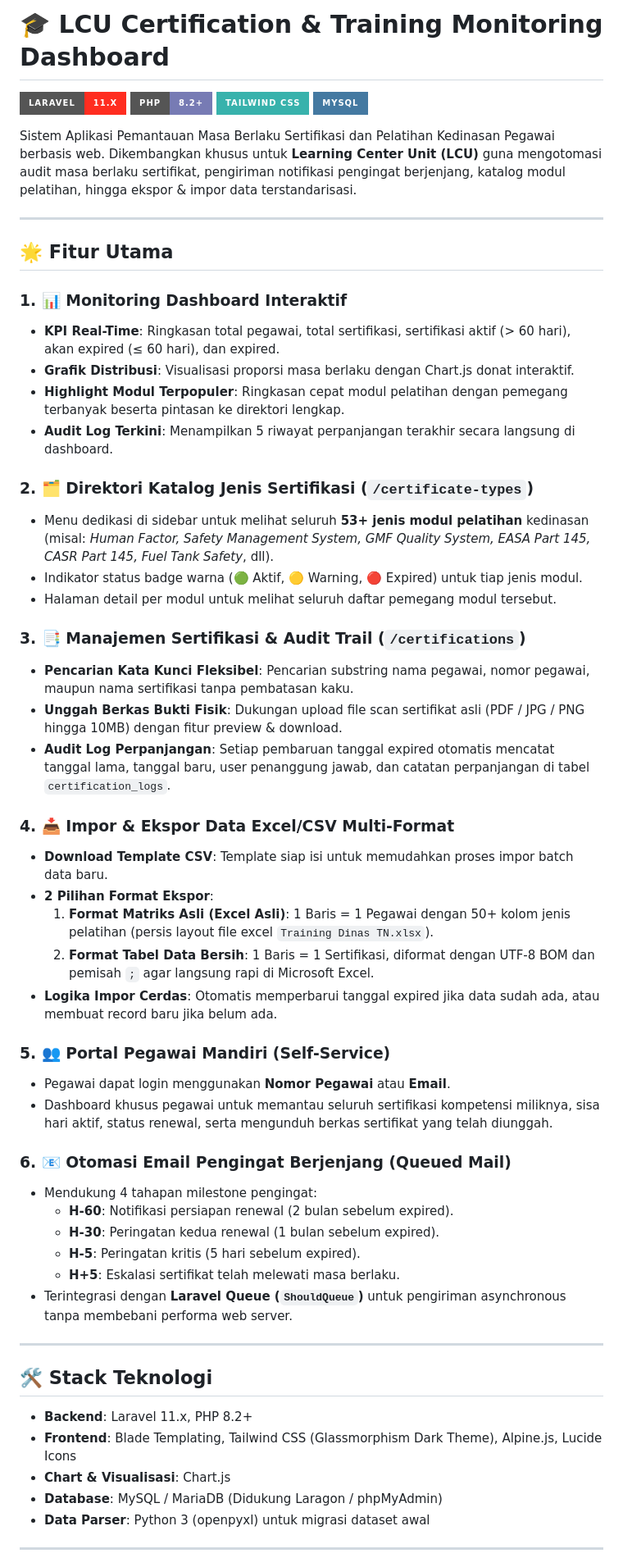
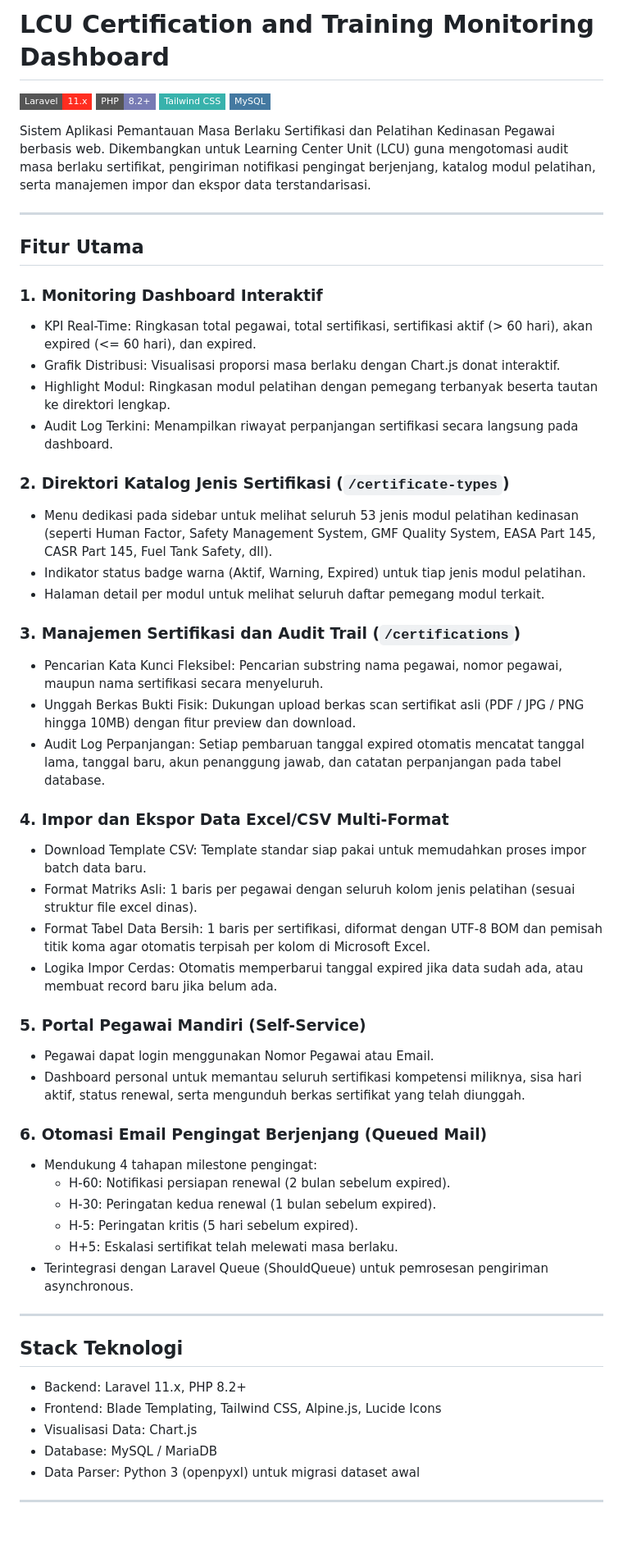
Before and after one commit to ragepanz/certification-dashboard, a Markdown page: README.md, the part around one of its changes. Shown at 82% size. Rendered like a GitHub page; badges without logos; blank space fills up the shorter version.

Commit message:
docs: bersihkan simbol dan rapikan format README.md agar profesional

```diff
--- a/README.md
+++ b/README.md
@@ -1,60 +1,59 @@
-# 🎓 LCU Certification & Training Monitoring Dashboard
+# LCU Certification and Training Monitoring Dashboard
 
-[![Laravel](https://img.shields.io/badge/Laravel-11.x-FF2D20?style=for-the-badge&logo=laravel&logoColor=white)](https://laravel.com)
-[![PHP](https://img.shields.io/badge/PHP-8.2%2B-777BB4?style=for-the-badge&logo=php&logoColor=white)](https://php.net)
-[![TailwindCSS](https://img.shields.io/badge/Tailwind_CSS-38B2AC?style=for-the-badge&logo=tailwind-css&logoColor=white)](https://tailwindcss.com)
-[![MySQL](https://img.shields.io/badge/MySQL-4479A1?style=for-the-badge&logo=mysql&logoColor=white)](https://www.mysql.com)
+[![Laravel](https://img.shields.io/badge/Laravel-11.x-FF2D20?style=flat-square&logo=laravel&logoColor=white)](https://laravel.com)
+[![PHP](https://img.shields.io/badge/PHP-8.2%2B-777BB4?style=flat-square&logo=php&logoColor=white)](https://php.net)
+[![TailwindCSS](https://img.shields.io/badge/Tailwind_CSS-38B2AC?style=flat-square&logo=tailwind-css&logoColor=white)](https://tailwindcss.com)
+[![MySQL](https://img.shields.io/badge/MySQL-4479A1?style=flat-square&logo=mysql&logoColor=white)](https://www.mysql.com)
 
-Sistem Aplikasi Pemantauan Masa Berlaku Sertifikasi dan Pelatihan Kedinasan Pegawai berbasis web. Dikembangkan khusus untuk **Learning Center Unit (LCU)** guna mengotomasi audit masa berlaku sertifikat, pengiriman notifikasi pengingat berjenjang, katalog modul pelatihan, hingga ekspor & impor data terstandarisasi.
+Sistem Aplikasi Pemantauan Masa Berlaku Sertifikasi dan Pelatihan Kedinasan Pegawai berbasis web. Dikembangkan untuk Learning Center Unit (LCU) guna mengotomasi audit masa berlaku sertifikat, pengiriman notifikasi pengingat berjenjang, katalog modul pelatihan, serta manajemen impor dan ekspor data terstandarisasi.
 
 ---
 
-## 🌟 Fitur Utama
+## Fitur Utama
 
-### 1. 📊 Monitoring Dashboard Interaktif
-- **KPI Real-Time**: Ringkasan total pegawai, total sertifikasi, sertifikasi aktif (> 60 hari), akan expired (≤ 60 hari), dan expired.
-- **Grafik Distribusi**: Visualisasi proporsi masa berlaku dengan Chart.js donat interaktif.
-- **Highlight Modul Terpopuler**: Ringkasan cepat modul pelatihan dengan pemegang terbanyak beserta pintasan ke direktori lengkap.
-- **Audit Log Terkini**: Menampilkan 5 riwayat perpanjangan terakhir secara langsung di dashboard.
+### 1. Monitoring Dashboard Interaktif
+- KPI Real-Time: Ringkasan total pegawai, total sertifikasi, sertifikasi aktif (> 60 hari), akan expired (<= 60 hari), dan expired.
+- Grafik Distribusi: Visualisasi proporsi masa berlaku dengan Chart.js donat interaktif.
+- Highlight Modul: Ringkasan modul pelatihan dengan pemegang terbanyak beserta tautan ke direktori lengkap.
+- Audit Log Terkini: Menampilkan riwayat perpanjangan sertifikasi secara langsung pada dashboard.
 
-### 2. 🗂️ Direktori Katalog Jenis Sertifikasi (`/certificate-types`)
-- Menu dedikasi di sidebar untuk melihat seluruh **53+ jenis modul pelatihan** kedinasan (misal: *Human Factor, Safety Management System, GMF Quality System, EASA Part 145, CASR Part 145, Fuel Tank Safety*, dll).
-- Indikator status badge warna (🟢 Aktif, 🟡 Warning, 🔴 Expired) untuk tiap jenis modul.
-- Halaman detail per modul untuk melihat seluruh daftar pemegang modul tersebut.
+### 2. Direktori Katalog Jenis Sertifikasi (`/certificate-types`)
+- Menu dedikasi pada sidebar untuk melihat seluruh 53 jenis modul pelatihan kedinasan (seperti Human Factor, Safety Management System, GMF Quality System, EASA Part 145, CASR Part 145, Fuel Tank Safety, dll).
+- Indikator status badge warna (Aktif, Warning, Expired) untuk tiap jenis modul pelatihan.
+- Halaman detail per modul untuk melihat seluruh daftar pemegang modul terkait.
 
-### 3. 📑 Manajemen Sertifikasi & Audit Trail (`/certifications`)
-- **Pencarian Kata Kunci Fleksibel**: Pencarian substring nama pegawai, nomor pegawai, maupun nama sertifikasi tanpa pembatasan kaku.
-- **Unggah Berkas Bukti Fisik**: Dukungan upload file scan sertifikat asli (PDF / JPG / PNG hingga 10MB) dengan fitur preview & download.
-- **Audit Log Perpanjangan**: Setiap pembaruan tanggal expired otomatis mencatat tanggal lama, tanggal baru, user penanggung jawab, dan catatan perpanjangan di tabel `certification_logs`.
+### 3. Manajemen Sertifikasi dan Audit Trail (`/certifications`)
+- Pencarian Kata Kunci Fleksibel: Pencarian substring nama pegawai, nomor pegawai, maupun nama sertifikasi secara menyeluruh.
+- Unggah Berkas Bukti Fisik: Dukungan upload berkas scan sertifikat asli (PDF / JPG / PNG hingga 10MB) dengan fitur preview dan download.
+- Audit Log Perpanjangan: Setiap pembaruan tanggal expired otomatis mencatat tanggal lama, tanggal baru, akun penanggung jawab, dan catatan perpanjangan pada tabel database.
 
-### 4. 📥 Impor & Ekspor Data Excel/CSV Multi-Format
-- **Download Template CSV**: Template siap isi untuk memudahkan proses impor batch data baru.
-- **2 Pilihan Format Ekspor**:
-  1. **Format Matriks Asli (Excel Asli)**: 1 Baris = 1 Pegawai dengan 50+ kolom jenis pelatihan (persis layout file excel `Training Dinas TN.xlsx`).
-  2. **Format Tabel Data Bersih**: 1 Baris = 1 Sertifikasi, diformat dengan UTF-8 BOM dan pemisah `;` agar langsung rapi di Microsoft Excel.
-- **Logika Impor Cerdas**: Otomatis memperbarui tanggal expired jika data sudah ada, atau membuat record baru jika belum ada.
+### 4. Impor dan Ekspor Data Excel/CSV Multi-Format
+- Download Template CSV: Template standar siap pakai untuk memudahkan proses impor batch data baru.
+- Format Matriks Asli: 1 baris per pegawai dengan seluruh kolom jenis pelatihan (sesuai struktur file excel dinas).
+- Format Tabel Data Bersih: 1 baris per sertifikasi, diformat dengan UTF-8 BOM dan pemisah titik koma agar otomatis terpisah per kolom di Microsoft Excel.
+- Logika Impor Cerdas: Otomatis memperbarui tanggal expired jika data sudah ada, atau membuat record baru jika belum ada.
 
-### 5. 👥 Portal Pegawai Mandiri (Self-Service)
-- Pegawai dapat login menggunakan **Nomor Pegawai** atau **Email**.
-- Dashboard khusus pegawai untuk memantau seluruh sertifikasi kompetensi miliknya, sisa hari aktif, status renewal, serta mengunduh berkas sertifikat yang telah diunggah.
+### 5. Portal Pegawai Mandiri (Self-Service)
+- Pegawai dapat login menggunakan Nomor Pegawai atau Email.
+- Dashboard personal untuk memantau seluruh sertifikasi kompetensi miliknya, sisa hari aktif, status renewal, serta mengunduh berkas sertifikat yang telah diunggah.
 
-### 6. 📧 Otomasi Email Pengingat Berjenjang (Queued Mail)
+### 6. Otomasi Email Pengingat Berjenjang (Queued Mail)
 - Mendukung 4 tahapan milestone pengingat:
-  - **H-60**: Notifikasi persiapan renewal (2 bulan sebelum expired).
-  - **H-30**: Peringatan kedua renewal (1 bulan sebelum expired).
-  - **H-5**: Peringatan kritis (5 hari sebelum expired).
-  - **H+5**: Eskalasi sertifikat telah melewati masa berlaku.
-- Terintegrasi dengan **Laravel Queue (`ShouldQueue`)** untuk pengiriman asynchronous tanpa membebani performa web server.
+  - H-60: Notifikasi persiapan renewal (2 bulan sebelum expired).
+  - H-30: Peringatan kedua renewal (1 bulan sebelum expired).
+  - H-5: Peringatan kritis (5 hari sebelum expired).
+  - H+5: Eskalasi sertifikat telah melewati masa berlaku.
+- Terintegrasi dengan Laravel Queue (ShouldQueue) untuk pemrosesan pengiriman asynchronous.
 
 ---
 
-## 🛠️ Stack Teknologi
+## Stack Teknologi
 
-- **Backend**: Laravel 11.x, PHP 8.2+
-- **Frontend**: Blade Templating, Tailwind CSS (Glassmorphism Dark Theme), Alpine.js, Lucide Icons
-- **Chart & Visualisasi**: Chart.js
-- **Database**: MySQL / MariaDB (Didukung Laragon / phpMyAdmin)
-- **Data Parser**: Python 3 (openpyxl) untuk migrasi dataset awal
+- Backend: Laravel 11.x, PHP 8.2+
+- Frontend: Blade Templating, Tailwind CSS, Alpine.js, Lucide Icons
+- Visualisasi Data: Chart.js
+- Database: MySQL / MariaDB
+- Data Parser: Python 3 (openpyxl) untuk migrasi dataset awal
 
 ---
 
```
Also changed, not shown: other parts of README.md (+23 -24 lines).
